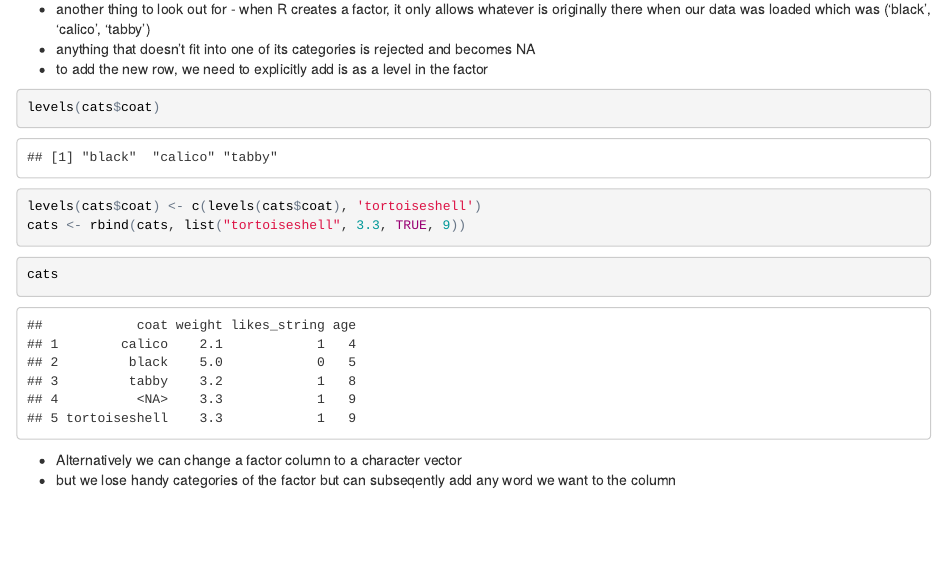
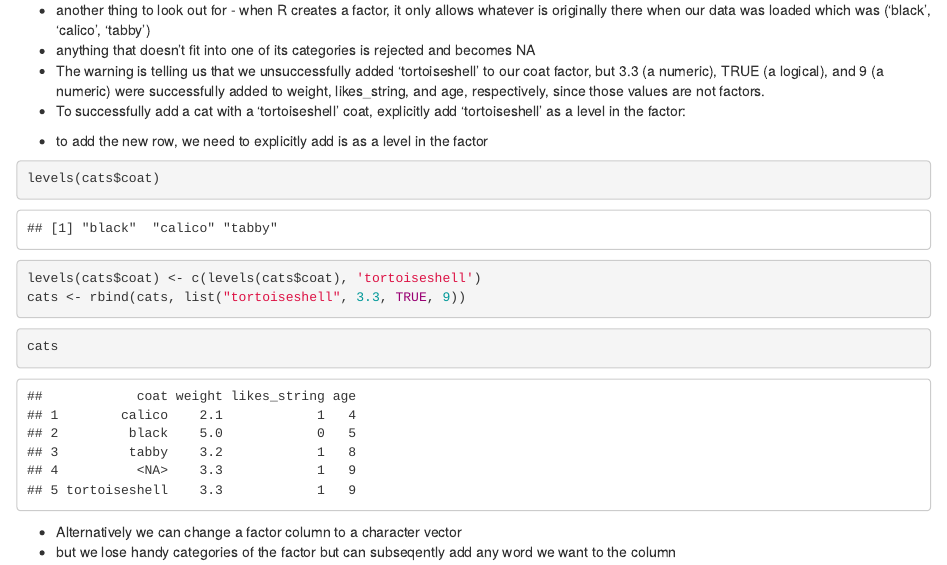
Before and after one commit to U2NG/swc-r-notes, an R Markdown document (05-explor-dfs.Rmd): the page in a window 1100 px wide, from 1700 px down before the commit and from 1730 px down after it, so that both start at the same text. The pictures show the output file 05-explor-dfs.html that the author committed with the source, opened offline.

Commit message:
updating output

````diff
--- a/05-explor-dfs.Rmd
+++ b/05-explor-dfs.Rmd
@@ -87,6 +89,9 @@ cats <- rbind(cats, newRow)
 #### Factors
 * another thing to look out for - when R creates a factor, it only allows whatever is originally there when our data was loaded which was ('black', 'calico', 'tabby')
 * anything that doesn't fit into one of its categories is rejected and becomes NA
+* The warning is telling us that we unsuccessfully added ‘tortoiseshell’ to our coat factor, but 3.3 (a numeric), TRUE (a logical), and 9 (a numeric) were successfully added to weight, likes_string, and age, respectively, since those values are not factors.
+* To successfully add a cat with a ‘tortoiseshell’ coat, explicitly add ‘tortoiseshell’ as a level in the factor:
+
 * to add the new row, we need to explicitly add is as a level in the factor
 
 ```{r}
````
Also changed, not shown: 05-explor-dfs.html, 05-explor-dfs.Rmd (2 more changed lines).
